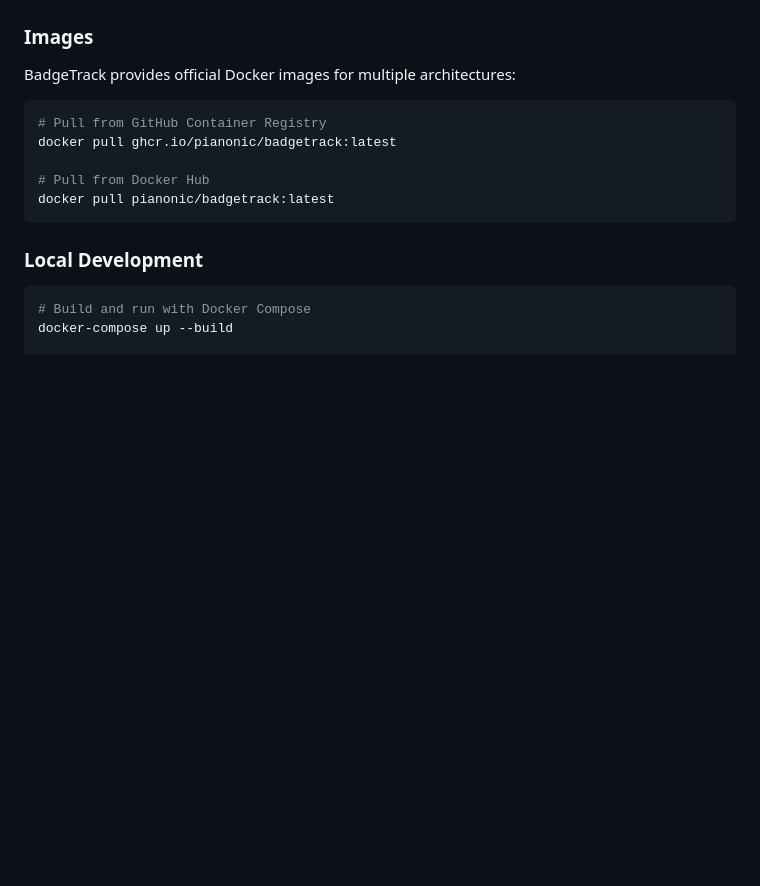
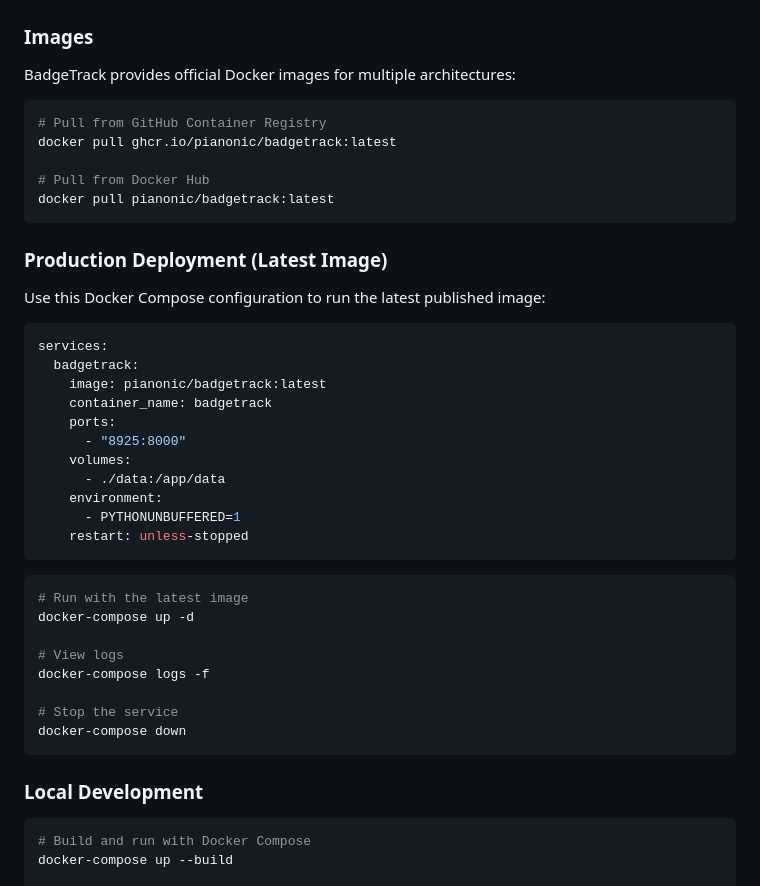
Before and after one commit to Pianonic/BadgeTrack, a Markdown page: README.md, the part around the change. Rendered like a GitHub page; blank space fills up the shorter version.

Commit message:
add Docker Compose configuration for production deployment in README

````diff
--- a/README.md
+++ b/README.md
@@ -62,6 +62,34 @@ docker pull ghcr.io/pianonic/badgetrack:latest
 docker pull pianonic/badgetrack:latest
 ```
 
+### Production Deployment (Latest Image)
+Use this Docker Compose configuration to run the latest published image:
+
+```yaml
+services:
+  badgetrack:
+    image: pianonic/badgetrack:latest
+    container_name: badgetrack
+    ports:
+      - "8925:8000"
+    volumes:
+      - ./data:/app/data
+    environment:
+      - PYTHONUNBUFFERED=1
+    restart: unless-stopped
+```
+
+```powershell
+# Run with the latest image
+docker-compose up -d
+
+# View logs
+docker-compose logs -f
+
+# Stop the service
+docker-compose down
+```
+
 ### Local Development
 ```powershell
 # Build and run with Docker Compose
````
